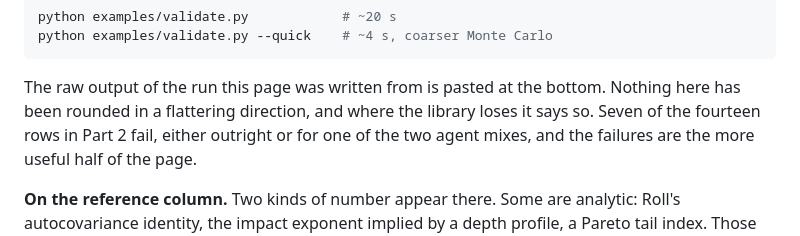
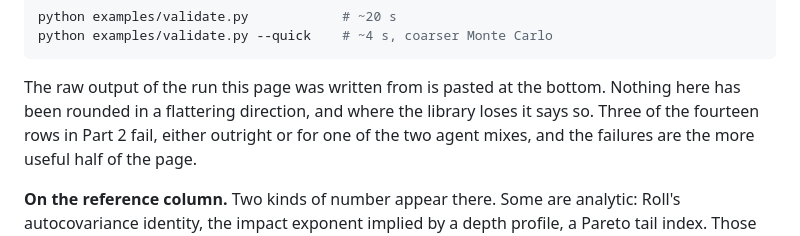
Before and after one commit to superkush06/lobster, a Markdown page: docs/validation.md, the part around the change. Drawn GitHub-style.

Commit message:
validation.md contradicted its own table on the failure count
The prose said seven of the fourteen rows in Part 2 fail, either outright or
for one of the two agent mixes. The table below it shows eleven plain passes,
two outright failures and one that depends on the mix, so the number is
three. The README and the demo both quote eleven of fourteen, which matches
the table, so the prose was the odd one out.

```diff
--- a/docs/validation.md
+++ b/docs/validation.md
@@ -14,7 +14,7 @@ python examples/validate.py --quick    # ~4 s, coarser Monte Carlo
 
 The raw output of the run this page was written from is pasted at the
 bottom. Nothing here has been rounded in a flattering direction, and where
-the library loses it says so. Seven of the fourteen rows in Part 2 fail,
+the library loses it says so. Three of the fourteen rows in Part 2 fail,
 either outright or for one of the two agent mixes, and the failures are the
 more useful half of the page.
 
```
